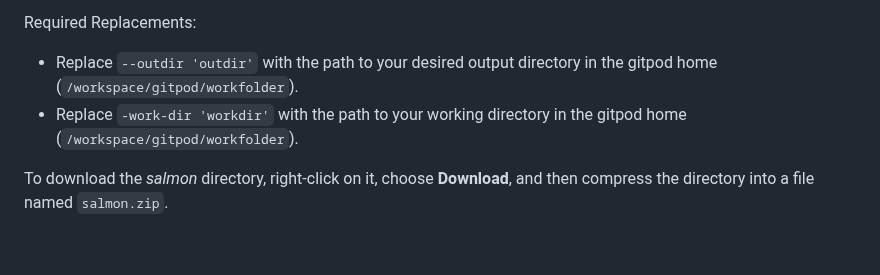
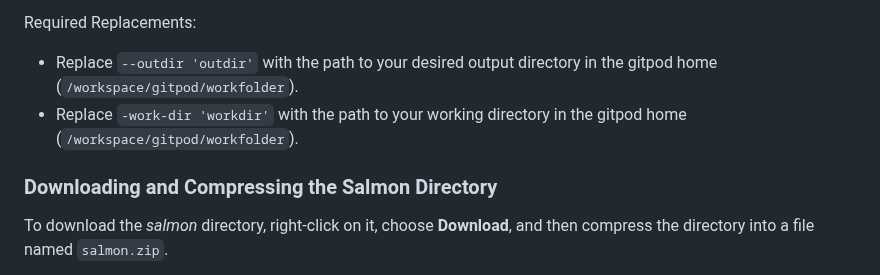
Before and after one commit to santorsola-teaching/class-lab-adv-omics, a Markdown page: L18_rnaseq_gitpod/rnaseq_run_instructions_gitpod.md, the part around the change. GitHub-like rendering; blank space fills up the shorter version.

````diff
--- a/L18_rnaseq_gitpod/rnaseq_run_instructions_gitpod.md
+++ b/L18_rnaseq_gitpod/rnaseq_run_instructions_gitpod.md
@@ -85,6 +85,7 @@ Required Replacements:
 - Replace ```--outdir 'outdir'``` with the path to your desired output directory in the gitpod home (```/workspace/gitpod/workfolder```).
 - Replace ```-work-dir 'workdir'``` with the path to your working directory in the gitpod home (```/workspace/gitpod/workfolder```).
 
+### Downloading and Compressing the Salmon Directory
 
 To download the *salmon* directory, right-click on it, choose **Download**, and then compress the directory into a file named `salmon.zip`.
 
````
